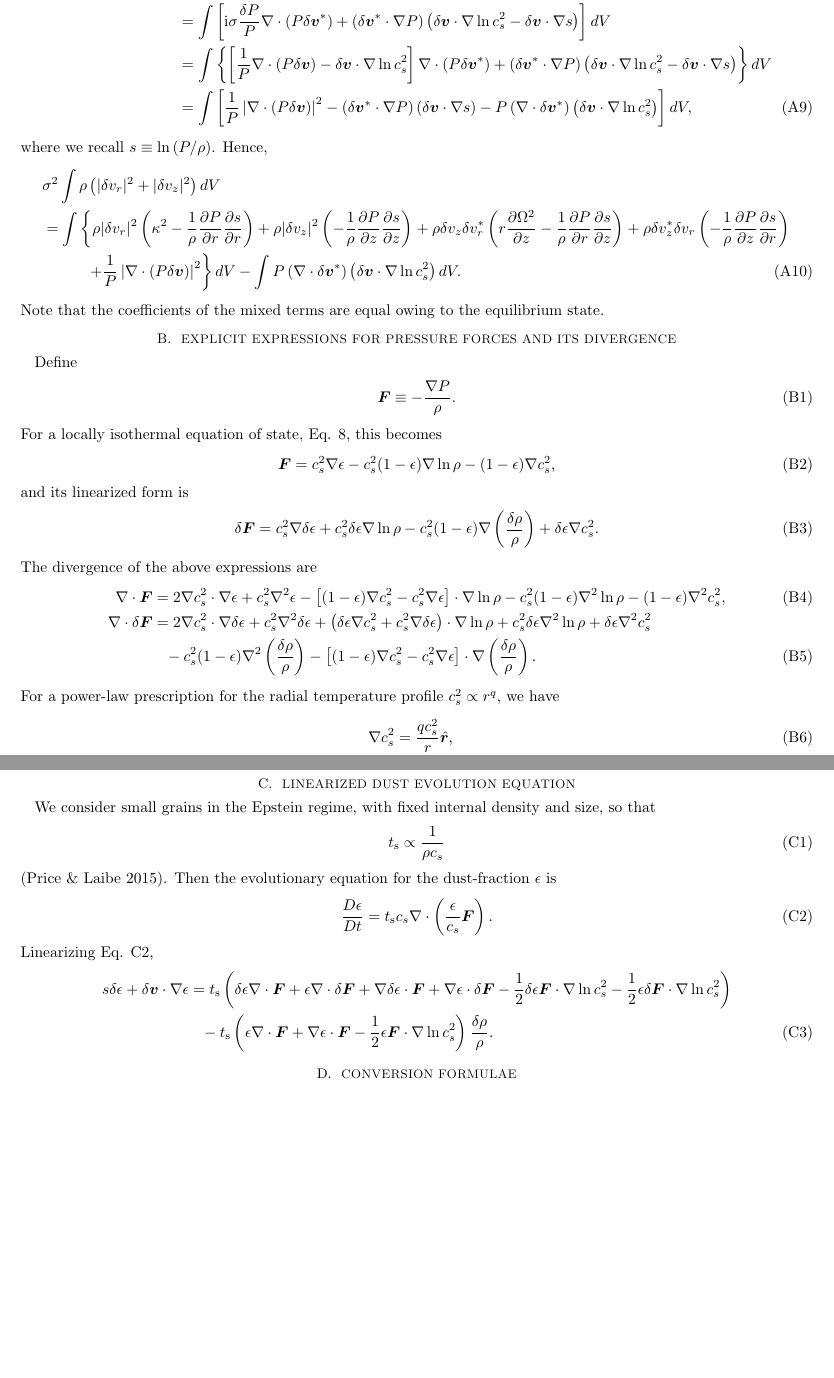
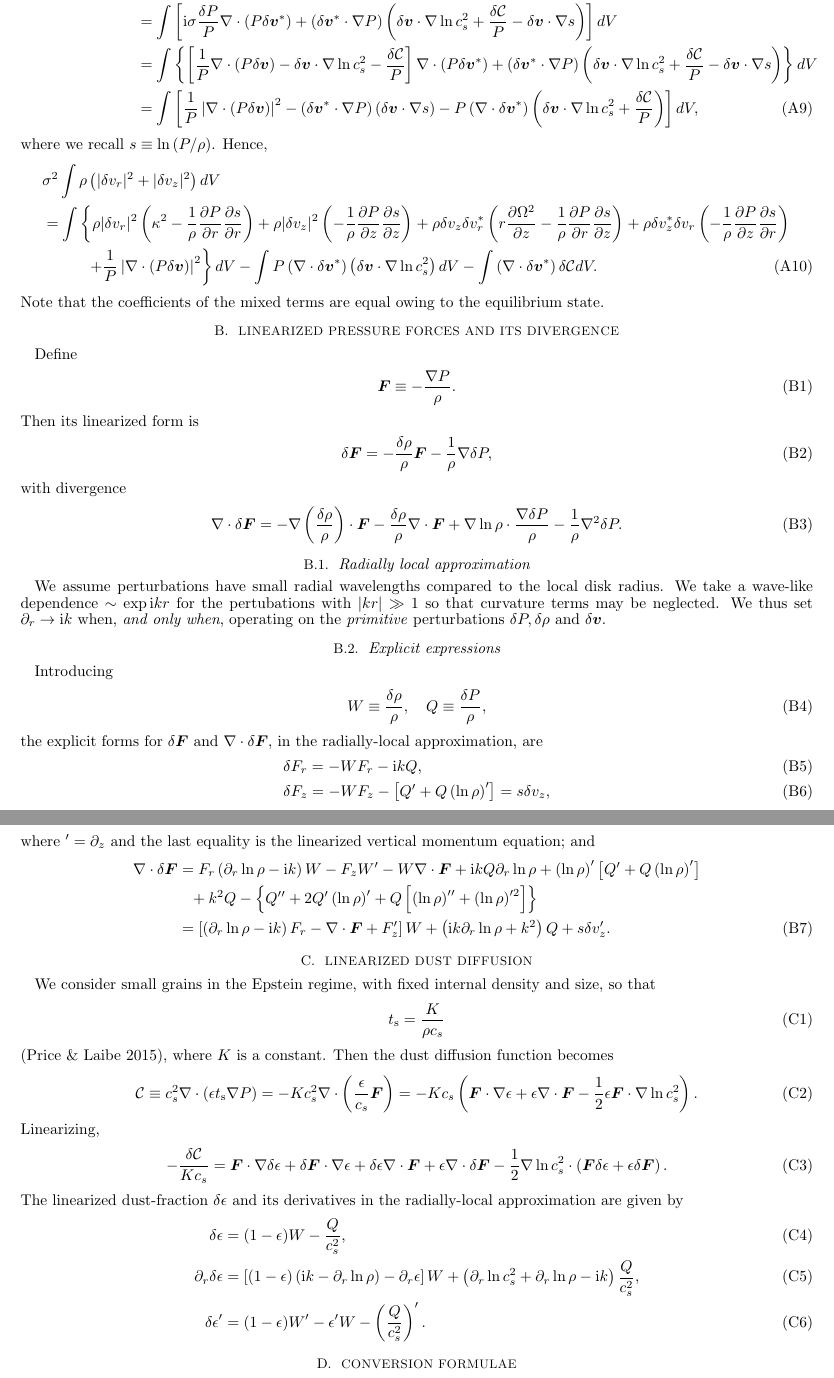
Before and after one commit to minkailin/dvsi, a LaTeX document (paper.tex, which reads appendix.tex): two parts of pages 4 and 5 of 5, joined at a grey line, cut so that both start at the same text, the shorter picture padded with empty space. Compiled offline with pdfLaTeX.

Commit message:
updating appendix:

```diff
--- a/appendix.tex
+++ b/appendix.tex
@@ -83,7 +85,9 @@ where we recall $s\equiv\ln{(P/\rho)}$. Hence,
     z}\frac{\p s}{\p r}\right)\right. \notag\\
 &\phantom{==\int}\left.+
   \frac{1}{P}\left|\nabla\cdot\left(P\dd\bm{v}\right)\right|^2
-  \right\}dV -\int P\left(\nabla\cdot\dd\bm{v}^*\right)\left(\dd\bm{v}\cdot\nabla\ln{c_s^2}\right)dV.
+  \right\}dV -\int
+  P\left(\nabla\cdot\dd\bm{v}^*\right)\left(\dd\bm{v}\cdot\nabla\ln{c_s^2}\right)dV
+  -\int \left(\nabla\cdot\dd\bm{v}^*\right)\dd\mathcal{C}dV.
 \end{align}
 Note that the coefficients of the mixed terms are equal owing to the
 equilibrium state.
@@ -93,68 +97,99 @@ equilibrium state.
 %criteria. However, for a stationary but non-uniform temperature
 %profile, the second
 
-\section{Explicit expressions for pressure forces and its divergence}
+\section{Linearized pressure forces and its divergence}
 Define
 \begin{align}
   \bm{F} \equiv - \frac{\nabla P}{\rho}.
 \end{align}
-For a locally isothermal equation of state, Eq. \ref{eos}, this
-becomes
+Then its linearized form is
 \begin{align}
-  \bm{F} = c_s^2\nabla \epsilon - c_s^2(1-\epsilon)\nabla\ln{\rho} -
-  (1-\epsilon)\nabla c_s^2,
+  \delta \bm{F} = - \frac{\dd\rho}{\rho}\bm{F} -
+  \frac{1}{\rho}\nabla\dd P,
 \end{align}
-and its linearized form is
+with divergence
 \begin{align}
-  \dd\bm{F} = c_s^2\nabla\dd\epsilon + c_s^2\dd\epsilon\nabla\ln{\rho}
-  - c_s^2(1-\epsilon)\nabla\left(\frac{\dd\rho}{\rho}\right) +
-  \dd\epsilon\nabla c_s^2.
+  \nabla\cdot\dd\bm{F} = -
+  \nabla\left(\frac{\dd\rho}{\rho}\right)\cdot\bm{F} -
+  \frac{\dd\rho}{\rho}\nabla\cdot\bm{F} +
+  \nabla\ln{\rho}\cdot\frac{\nabla\dd P}{\rho} -
+  \frac{1}{\rho}\nabla^2\dd P.
 \end{align}
-The divergence of the above expressions are
+
+\subsection{Radially local approximation}
+We assume perturbations have small radial wavelengths compared to the
+local disk radius. We take a wave-like dependence $\sim \exp{\ii
+  k r}$ for the pertubations with $|kr|\gg 1$ so that curvature terms
+may be neglected. We thus set $\p_r\to \ii k$ when, \emph{and only
+  when}, operating on the \emph{primitive} perturbations $\dd P,
+\dd\rho$ and $\dd\bm{v}$. %In the following expressions, we only
+%apply the radially local approximation at the last step.
+
+\subsection{Explicit expressions}
+Introducing
 \begin{align}
-  \nabla\cdot\bm{F} &= 2 \nabla c_s^2\cdot\nabla\epsilon +
-  c_s^2\nabla^2\epsilon  - \left[(1-\epsilon)\nabla c_s^2 -
-    c_s^2\nabla\epsilon\right]\cdot\nabla\ln{\rho}
- - c_s^2(1-\epsilon)\nabla^2\ln{\rho} - (1-\epsilon)\nabla^2 c_s^2,\\
- \nabla\cdot\dd\bm{F} &= 2\nabla c_s^2\cdot\nabla\dd\epsilon +
- c_s^2\nabla^2\dd\epsilon + \left(\dd\epsilon \nabla c_s^2 +
- c_s^2\nabla\dd\epsilon\right)\cdot\nabla\ln{\rho} + c_s^2 \dd\epsilon
- \nabla^2\ln{\rho}   + \dd\epsilon\nabla^2 c_s^2 \notag\\
-&\phantom{=}-c_s^2(1-\epsilon)\nabla^2\left(\frac{\dd\rho}{\rho}\right) - \left[(1-\epsilon)\nabla c_s^2 -
-    c_s^2\nabla\epsilon\right]\cdot\nabla \left(\frac{\dd\rho}{\rho}\right).
+  W \equiv \frac{\dd\rho}{\rho}, \quad Q \equiv \frac{\dd P}{\rho},
 \end{align}
-For a power-law prescription for the radial temperature
-profile $c_s^2\propto r^q$, we have
+the explicit forms for $\dd\bm{F}$ and $\nabla\cdot\dd\bm{F}$, in the
+radially-local approximation, are
 \begin{align}
-  \nabla c_s^2 &= \frac{qc_s^2}{r}\hat{\bm{r}},\\
-  \nabla^2 c_s^2 & = \left(\frac{q}{r}\right)^2 c_s^2.
+  &\dd F_r = - W F_r - \ii k Q,\\
+  &\dd F_z = - W F_z - \left[Q^\prime + Q
+    \left(\ln{\rho}\right)^\prime\right]  = s\dd v_z,
+\end{align}
+where $^\prime = \p_z$ and the last equality is the linearized
+vertical momentum equation; and
+\begin{align}
+  \nabla\cdot\dd\bm{F} &= F_r\left(\p_r\ln{\rho} - \ii k \right)W - F_z
+  W^\prime - W \nabla\cdot\bm{F} + \ii kQ \p_r\ln{\rho} +
+  \left(\ln{\rho}\right)^\prime\left[Q^\prime + Q
+    \left(\ln{\rho}\right)^\prime\right] \notag\\
+  & \phantom{=} + k^2 Q - \left\{Q^{\prime\prime} + 2
+    Q^\prime\left(\ln{\rho}\right)^\prime
+    + Q\left[\left(\ln{\rho}\right)^{\prime\prime}+\left(\ln{\rho}\right)^{\prime
+      2}\right]\right\}\notag\\
+    &= \left[\left(\p_r\ln{\rho}-\ii k\right)F_r - \nabla\cdot\bm{F} +
+      F_z^\prime\right]W + \left(\ii k \p_r\ln{\rho} + k^2\right)Q +
+    s\dd v_z^\prime.
 \end{align}
 
 
 
-\section{Linearized dust evolution equation}
+
+\section{Linearized dust diffusion}
 We consider small grains in the Epstein regime, with fixed internal
 density and size, so that
 \begin{align}
-  \tstop \propto \frac{1}{\rho c_s}
+  \tstop  =  \frac{K}{\rho c_s}
 \end{align}
-\citep{price15}.
-Then the evolutionary equation for the dust-fraction $\epsilon$ is
-\begin{align}\label{dust_epstein}
-  \frac{D\epsilon}{Dt} = \tstop c_s \nabla \cdot
-  \left(\frac{\epsilon}{c_s}\bm{F}\right).
+\citep{price15}, where $K$ is a constant. Then the dust diffusion
+function becomes
+\begin{align}
+  \mathcal{C} \equiv c_s^2\nabla\cdot\left(\epsilon\tstop\nabla
+  P\right) = - K c_s^2 \nabla\cdot
+  \left(\frac{\epsilon}{c_s}\bm{F}\right) =
+  -Kc_s \left(\bm{F}\cdot\nabla\epsilon + \epsilon \nabla\cdot\bm{F}
+  - \frac{1}{2}\epsilon\bm{F}\cdot\nabla\ln{c_s^2}\right).
 \end{align}
-Linearizing Eq. \ref{dust_epstein},
+Linearizing,
 \begin{align}
-  s \dd\epsilon + \dd\bm{v}\cdot\nabla\epsilon &= \tstop
-  \left(\dd\epsilon\nabla\cdot\bm{F} + \epsilon\nabla\cdot\dd\bm{F} +
-  \nabla\dd\epsilon\cdot\bm{F} + \nabla \epsilon\cdot\dd\bm{F} -
-  \frac{1}{2}\dd\epsilon\bm{F}\cdot\nabla\ln{c_s^2} -
-  \frac{1}{2}\epsilon\dd\bm{F}\cdot\nabla\ln{c_s^2} \right)
-  \notag\\
-  &\phantom{=} - \tstop \left(\epsilon\nabla\cdot\bm{F} +
-  \nabla\epsilon\cdot\bm{F}-\frac{1}{2}\epsilon\bm{F}\cdot\nabla\ln{c_s^2}\right)\frac{\dd\rho}{\rho}.
+  - \frac{\dd\mathcal{C}}{Kc_s} = \bm{F}\cdot\nabla\dd\epsilon +
+  \dd\bm{F}\cdot\nabla\epsilon + \dd\epsilon\nabla\cdot\bm{F} +
+  \epsilon\nabla\cdot\dd\bm{F} -
+  \frac{1}{2}\nabla\ln{c_s^2}\cdot\left(\bm{F}\dd\epsilon + \epsilon
+  \dd\bm{F}\right).
 \end{align}
+The linearized dust-fraction $\dd\epsilon$ and its derivatives in the
+radially-local approximation are given by
+\begin{align}
+  \dd\epsilon      &= (1-\epsilon)W - \frac{Q}{c_s^2}, \\
+  \p_r\dd\epsilon &= \left[(1-\epsilon)\left(\ii k -
+    \p_r\ln{\rho}\right) - \p_r\epsilon\right]W + \left(\p_r\ln{c_s^2}
+  + \p_r\ln{\rho} - \ii k \right)\frac{Q}{c_s^2},\\
+  \dd\epsilon^\prime &= (1-\epsilon)W^\prime - \epsilon^\prime W -
+  \left(\frac{Q}{c_s^2}\right)^\prime.
+\end{align}
+
 
 
 \section{Conversion formulae}
```
Also changed, not shown: appendix.tex (20 more changed lines).
